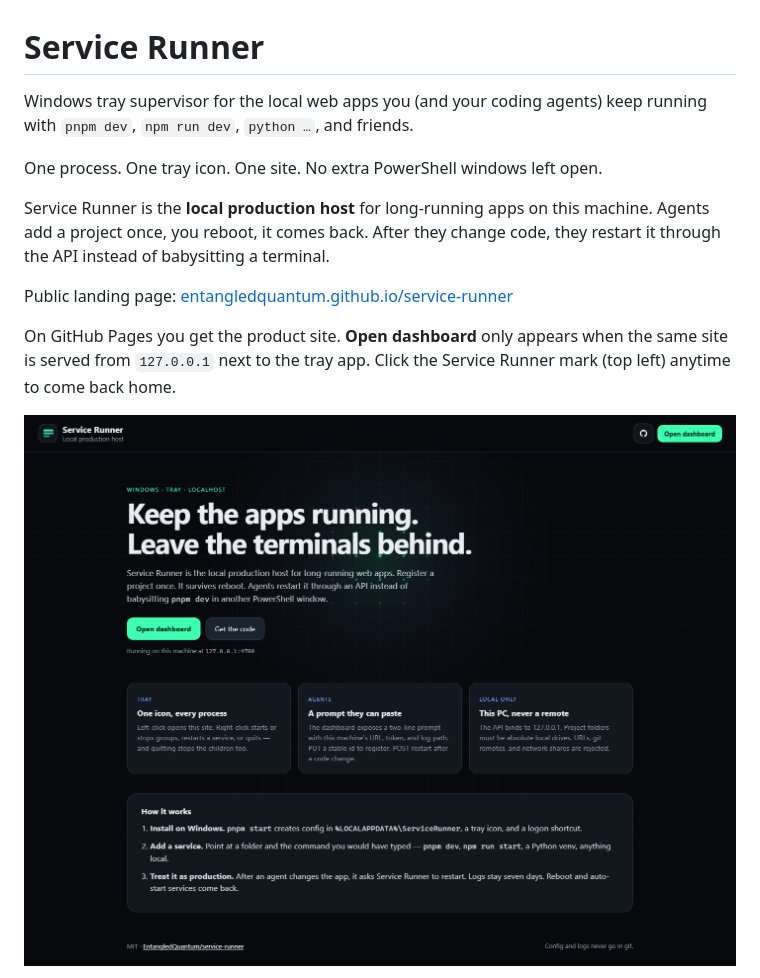
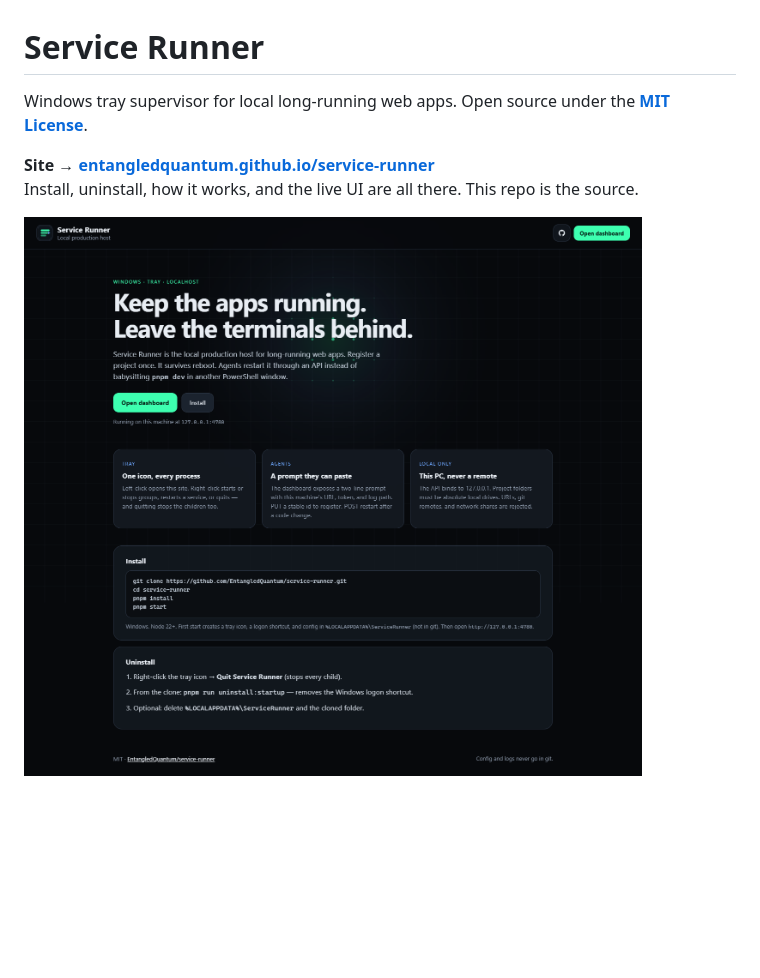
Before and after one commit to EntangledQuantum/service-runner, a Markdown page: README.md, the part around one of its changes. GitHub-like rendering; pictures changed too: docs/screenshots/landing.png; blank space fills up the shorter version.

```diff
--- a/README.md
+++ b/README.md
@@ -1,13 +1,8 @@
 # Service Runner
 
-Windows tray supervisor for the local web apps you (and your coding agents) keep running with `pnpm dev`, `npm run dev`, `python …`, and friends.
+Windows tray supervisor for local long-running web apps. Open source under the **[MIT License](LICENSE)**.
 
-One process. One tray icon. One site. No extra PowerShell windows left open.
-
-Service Runner is the **local production host** for long-running apps on this machine. Agents add a project once, you reboot, it comes back. After they change code, they restart it through the API instead of babysitting a terminal.
-
-Public landing page: [entangledquantum.github.io/service-runner](https://entangledquantum.github.io/service-runner/)
-
-On GitHub Pages you get the product site. **Open dashboard** only appears when the same site is served from `127.0.0.1` next to the tray app. Click the Service Runner mark (top left) anytime to come back home.
+**Site → [entangledquantum.github.io/service-runner](https://entangledquantum.github.io/service-runner/)**
+Install, uninstall, how it works, and the live UI are all there. This repo is the source.
 
 ![Landing](docs/screenshots/landing.png)
```
Also changed, not shown: other parts of README.md (+8 -111 lines), docs/screenshots/add-service.png, docs/screenshots/dashboard.png, docs/screenshots/logs.png, 3 other files.
